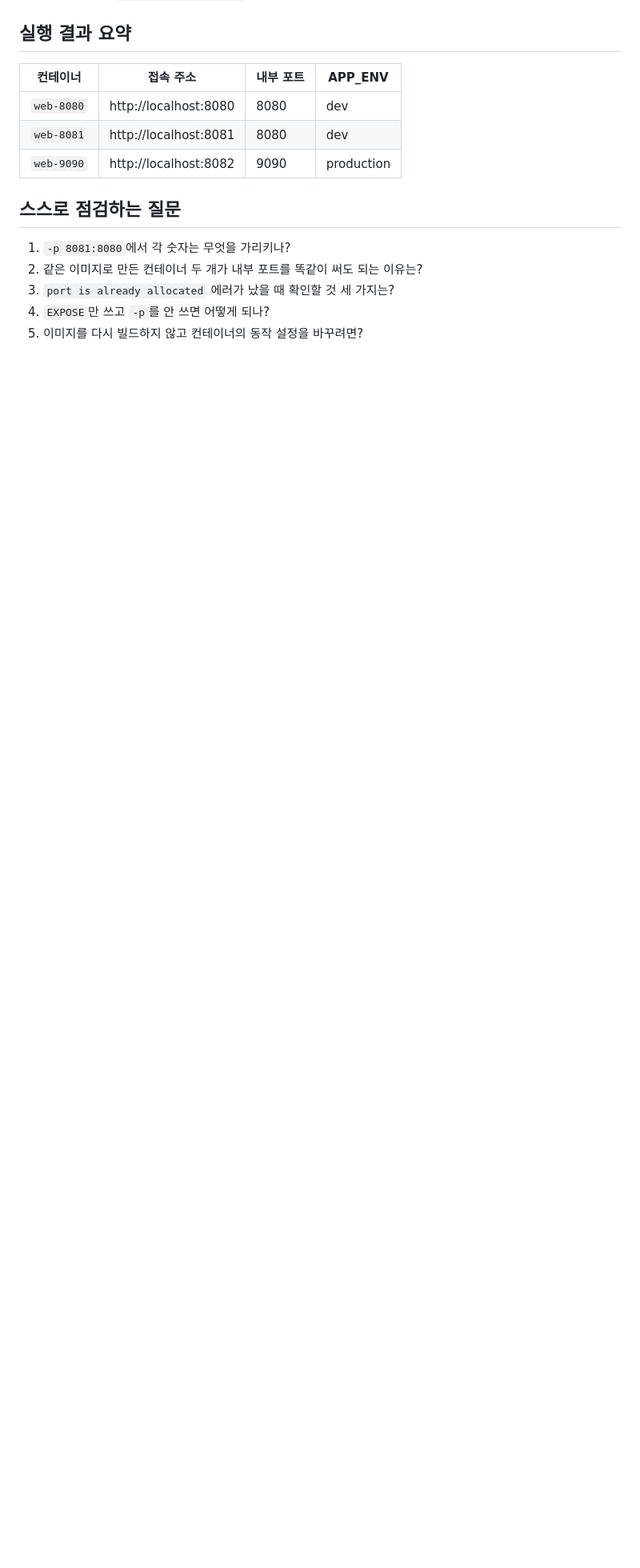
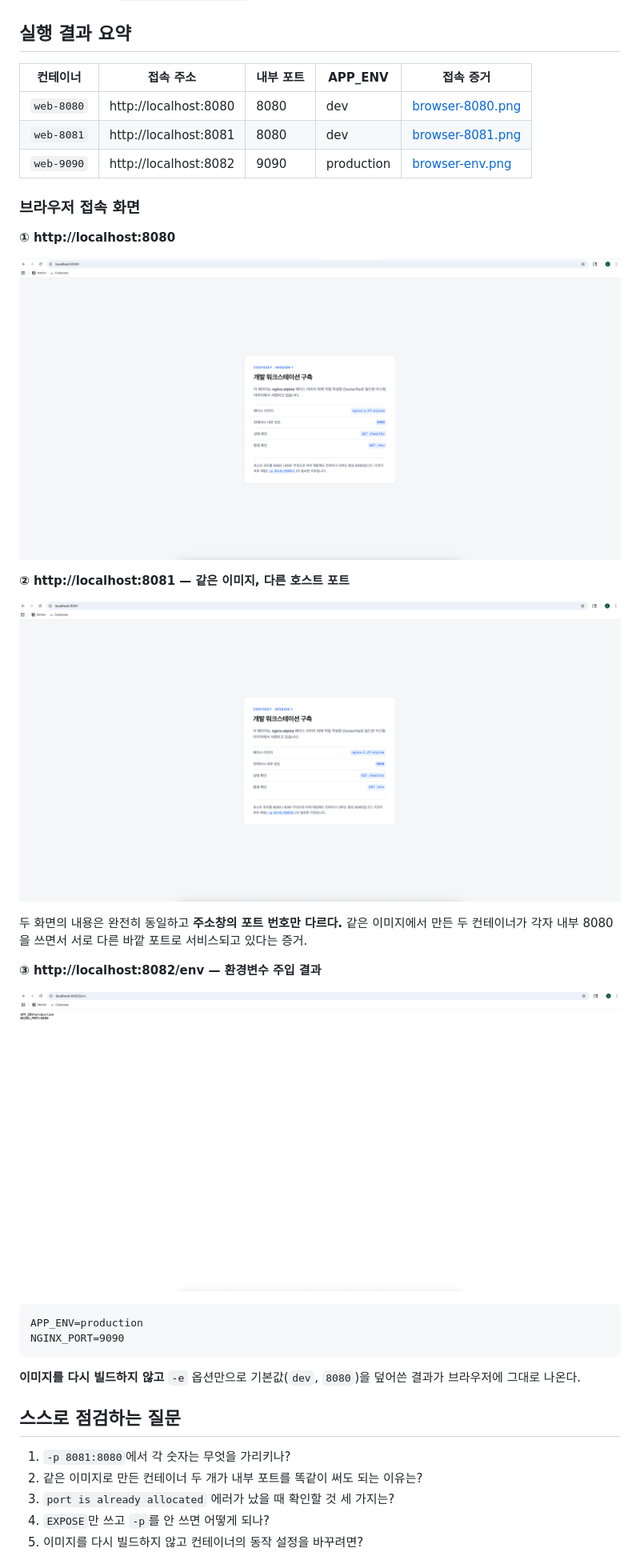
Before and after one commit to nan-park/cody-e1-1, a Markdown page: docs/learning/06-port.md, the part around one of its changes. Shown at 80% size. Rendered like a GitHub page; pictures changed too: docs/images/browser-8080.png (added), docs/images/browser-8081.png (added), docs/images/browser-env.png (added); blank space fills up the shorter version.

Commit message:
docs: 포트 매핑 브라우저 접속 증거 스크린샷 추가
- localhost:8080 / 8081 접속 화면 (주소창 포함)
- localhost:8082/env 환경변수 주입 결과 화면
- 6단계 학습 일지에 이미지 링크 및 설명 연결

Co-Authored-By: Claude Opus 5 <noreply@anthropic.com>

````diff
--- a/docs/learning/06-port.md
+++ b/docs/learning/06-port.md
@@ -161,11 +161,35 @@ $ docker exec web-9090 grep listen /etc/nginx/conf.d/default.conf
 
 ## 실행 결과 요약
 
-| 컨테이너 | 접속 주소 | 내부 포트 | APP_ENV |
-|---|---|---|---|
-| `web-8080` | http://localhost:8080 | 8080 | dev |
-| `web-8081` | http://localhost:8081 | 8080 | dev |
-| `web-9090` | http://localhost:8082 | 9090 | production |
+| 컨테이너 | 접속 주소 | 내부 포트 | APP_ENV | 접속 증거 |
+|---|---|---|---|---|
+| `web-8080` | http://localhost:8080 | 8080 | dev | [browser-8080.png](../images/browser-8080.png) |
+| `web-8081` | http://localhost:8081 | 8080 | dev | [browser-8081.png](../images/browser-8081.png) |
+| `web-9090` | http://localhost:8082 | 9090 | production | [browser-env.png](../images/browser-env.png) |
+
+### 브라우저 접속 화면
+
+**① http://localhost:8080**
+
+![포트 8080 접속](../images/browser-8080.png)
+
+**② http://localhost:8081 — 같은 이미지, 다른 호스트 포트**
+
+![포트 8081 접속](../images/browser-8081.png)
+
+두 화면의 내용은 완전히 동일하고 **주소창의 포트 번호만 다르다.**
+같은 이미지에서 만든 두 컨테이너가 각자 내부 8080을 쓰면서 서로 다른 바깥 포트로 서비스되고 있다는 증거.
+
+**③ http://localhost:8082/env — 환경변수 주입 결과**
+
+![환경변수 확인](../images/browser-env.png)
+
+```
+APP_ENV=production
+NGINX_PORT=9090
+```
+
+**이미지를 다시 빌드하지 않고** `-e` 옵션만으로 기본값(`dev`, `8080`)을 덮어쓴 결과가 브라우저에 그대로 나온다.
 
 ## 스스로 점검하는 질문
 
````
Also changed, not shown: other parts of docs/learning/06-port.md (+1 -1 lines).
